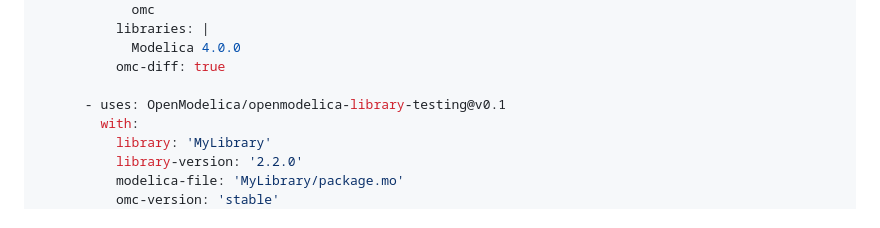
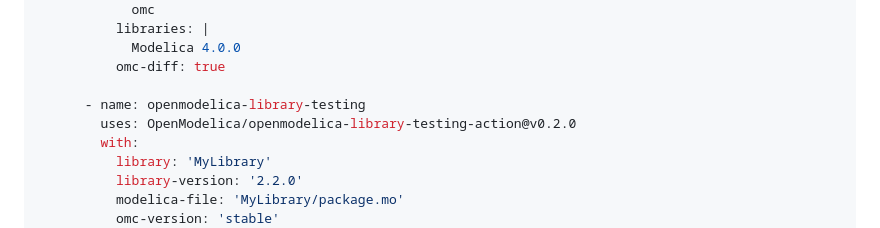
Before and after one commit to OpenModelica/openmodelica-library-testing-action, a Markdown page: README.md, the part around the change printed below. GitHub-like rendering.

Commit message:
Updating Readme (#22)

```diff
--- a/README.md
+++ b/README.md
@@ -117,7 +117,8 @@ jobs:
             Modelica 4.0.0
           omc-diff: true
 
-      - uses: OpenModelica/openmodelica-library-testing@v0.1
+      - name: openmodelica-library-testing
+        uses: OpenModelica/openmodelica-library-testing-action@v0.2.0
         with:
           library: 'MyLibrary'
           library-version: '2.2.0'
```
Also changed, not shown: other parts of README.md (+2 -2 lines).
